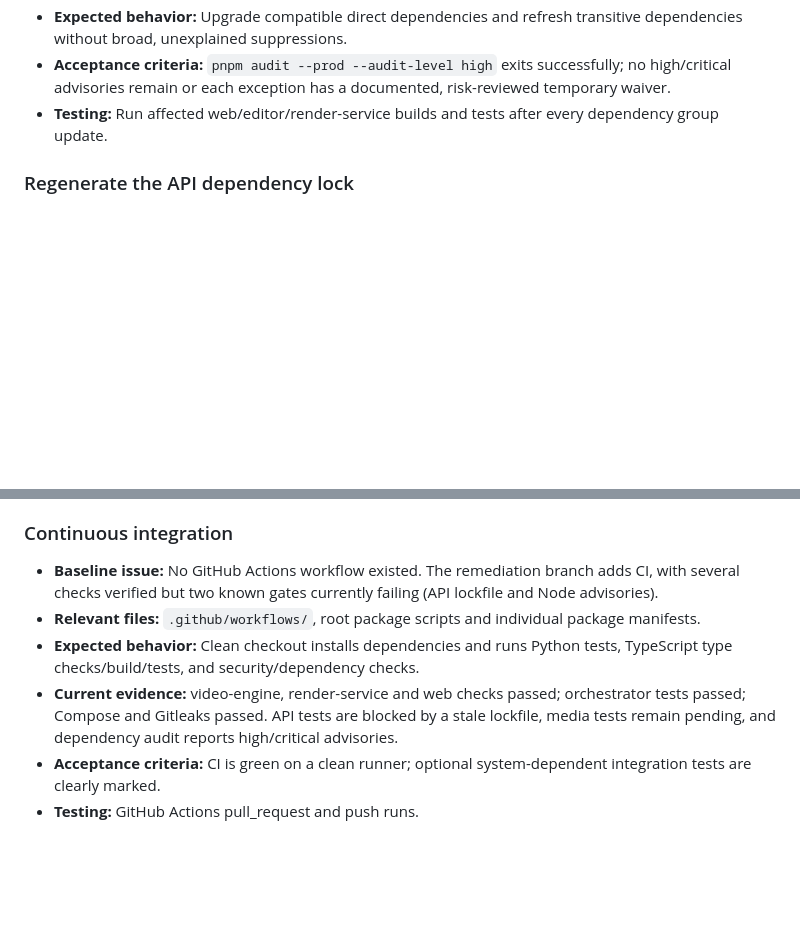
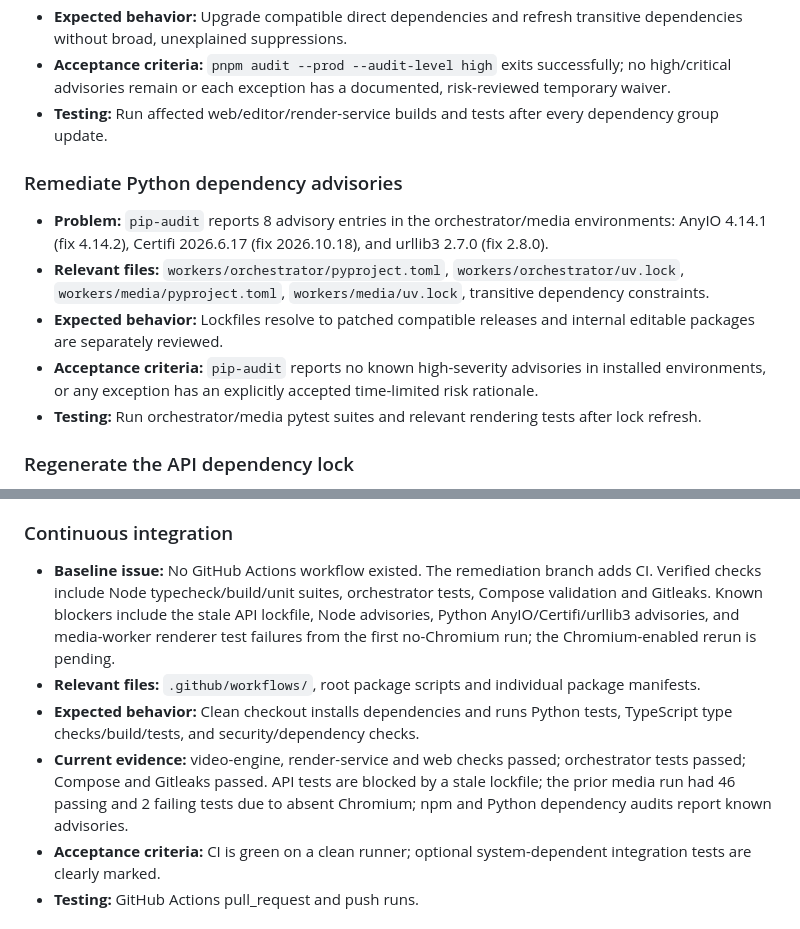
Before and after one commit to tarunkumarreddy87/skyclips1, a Markdown page: docs/ROADMAP.md, 2 parts joined by grey strips. Drawn GitHub-style; blank space fills up the shorter version.

Commit message:
docs(roadmap): prioritize Python dependency advisories

```diff
--- a/docs/ROADMAP.md
+++ b/docs/ROADMAP.md
@@ -10,6 +10,13 @@ This roadmap is source-derived. It does not imply that issues have been created
 - **Expected behavior:** Upgrade compatible direct dependencies and refresh transitive dependencies without broad, unexplained suppressions.
 - **Acceptance criteria:** `pnpm audit --prod --audit-level high` exits successfully; no high/critical advisories remain or each exception has a documented, risk-reviewed temporary waiver.
 - **Testing:** Run affected web/editor/render-service builds and tests after every dependency group update.
+
+### Remediate Python dependency advisories
+- **Problem:** `pip-audit` reports 8 advisory entries in the orchestrator/media environments: AnyIO 4.14.1 (fix 4.14.2), Certifi 2026.6.17 (fix 2026.10.18), and urllib3 2.7.0 (fix 2.8.0).
+- **Relevant files:** `workers/orchestrator/pyproject.toml`, `workers/orchestrator/uv.lock`, `workers/media/pyproject.toml`, `workers/media/uv.lock`, transitive dependency constraints.
+- **Expected behavior:** Lockfiles resolve to patched compatible releases and internal editable packages are separately reviewed.
+- **Acceptance criteria:** `pip-audit` reports no known high-severity advisories in installed environments, or any exception has an explicitly accepted time-limited risk rationale.
+- **Testing:** Run orchestrator/media pytest suites and relevant rendering tests after lock refresh.
 
 ### Regenerate the API dependency lock
 - **Problem:** `apps/api` CI setup fails because `uv.lock` is stale relative to `pyproject.toml`.
@@ -50,10 +57,10 @@ This roadmap is source-derived. It does not imply that issues have been created
 - **Testing:** `docker compose --env-file .env.example -f infrastructure/docker-compose.yml config` (or an equivalent sanitized env check).
 
 ### Continuous integration
-- **Baseline issue:** No GitHub Actions workflow existed. The remediation branch adds CI, with several checks verified but two known gates currently failing (API lockfile and Node advisories).
+- **Baseline issue:** No GitHub Actions workflow existed. The remediation branch adds CI. Verified checks include Node typecheck/build/unit suites, orchestrator tests, Compose validation and Gitleaks. Known blockers include the stale API lockfile, Node advisories, Python AnyIO/Certifi/urllib3 advisories, and media-worker renderer test failures from the first no-Chromium run; the Chromium-enabled rerun is pending.
 - **Relevant files:** `.github/workflows/`, root package scripts and individual package manifests.
 - **Expected behavior:** Clean checkout installs dependencies and runs Python tests, TypeScript type checks/build/tests, and security/dependency checks.
-- **Current evidence:** video-engine, render-service and web checks passed; orchestrator tests passed; Compose and Gitleaks passed. API tests are blocked by a stale lockfile, media tests remain pending, and dependency audit reports high/critical advisories.
+- **Current evidence:** video-engine, render-service and web checks passed; orchestrator tests passed; Compose and Gitleaks passed. API tests are blocked by a stale lockfile; the prior media run had 46 passing and 2 failing tests due to absent Chromium; npm and Python dependency audits report known advisories.
 - **Acceptance criteria:** CI is green on a clean runner; optional system-dependent integration tests are clearly marked.
 - **Testing:** GitHub Actions pull_request and push runs.
 
```
